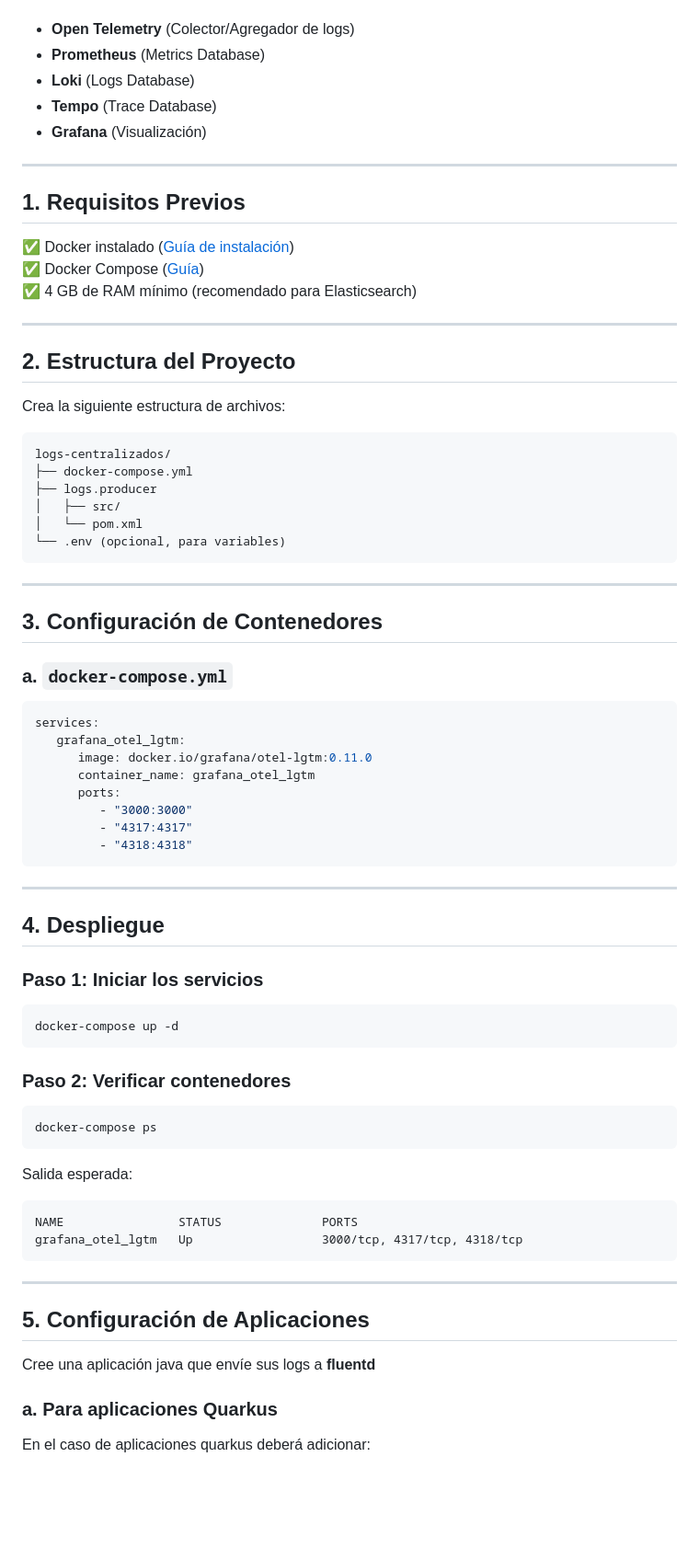
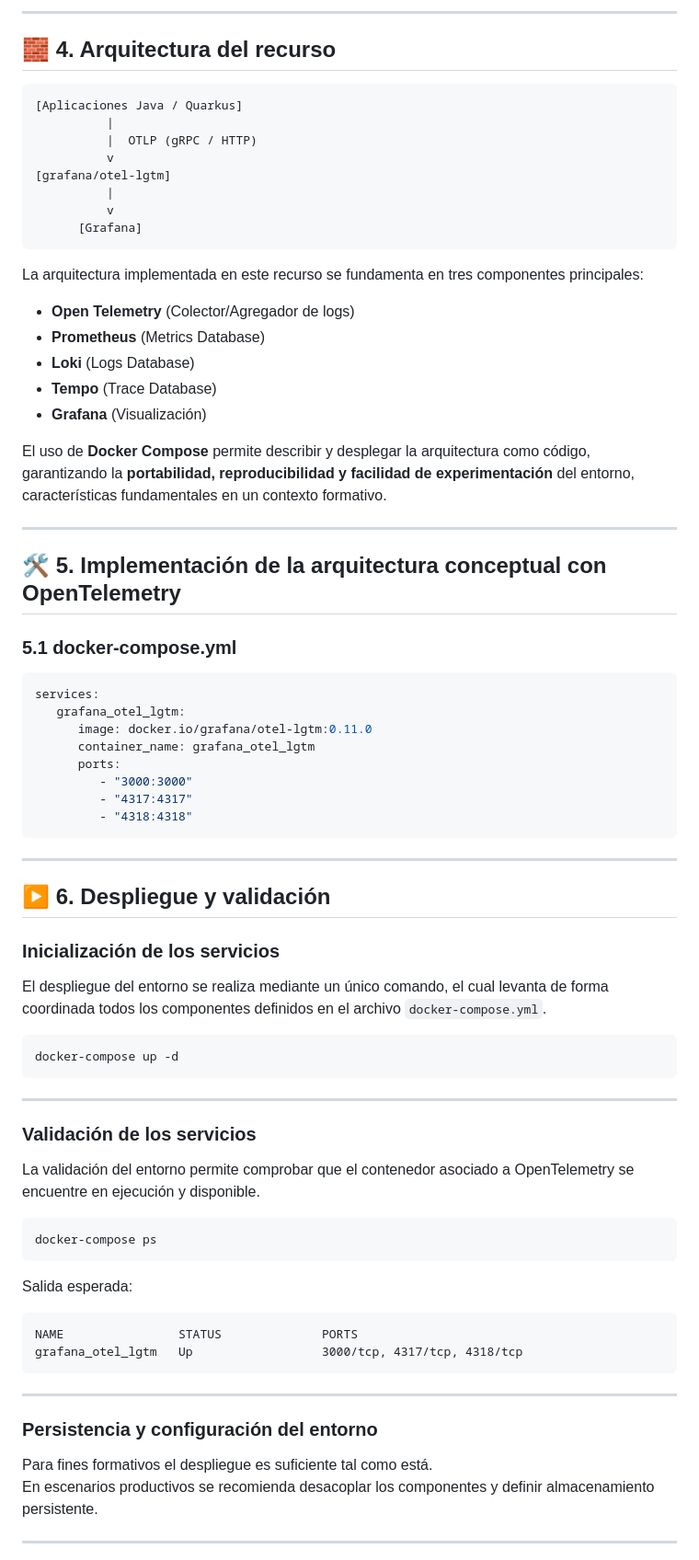
Before and after one commit to christiancandela/logs-centralizados, a Markdown page: guias/otel-guide.md, the part around one of its changes. Shown at 92% size. Drawn GitHub-style; blank space fills up the shorter version.

````diff
--- a/guias/otel-guide.md
+++ b/guias/otel-guide.md
@@ -7,34 +70,34 @@ Configurar una arquitectura centralizada de logs usando **Docker Compose** con l
+---
+
+## 🧱 4. Arquitectura del recurso
+
+```text
+[Aplicaciones Java / Quarkus]
+          |
+          |  OTLP (gRPC / HTTP)
+          v
+[grafana/otel-lgtm]
+          |
+          v
+      [Grafana]
+```
+
+La arquitectura implementada en este recurso se fundamenta en tres componentes principales:
+
 - **Open Telemetry** (Colector/Agregador de logs)
 - **Prometheus** (Metrics Database)
 - **Loki** (Logs Database)
 - **Tempo** (Trace Database)
 - **Grafana** (Visualización)
 
----
-
-## **1. Requisitos Previos**
-✅ Docker instalado ([Guía de instalación](https://docs.docker.com/engine/install/))
-✅ Docker Compose ([Guía](https://docs.docker.com/compose/install/))
-✅ 4 GB de RAM mínimo (recomendado para Elasticsearch)
+El uso de **Docker Compose** permite describir y desplegar la arquitectura como código, garantizando la **portabilidad, reproducibilidad y facilidad de experimentación** del entorno, características fundamentales en un contexto formativo.
 
 ---
 
-## **2. Estructura del Proyecto**
-Crea la siguiente estructura de archivos:
-```bash
-logs-centralizados/
-├── docker-compose.yml
-├── logs.producer
-│   ├── src/
-│   └── pom.xml
-└── .env (opcional, para variables)
-```
+## 🛠️ 5. Implementación de la arquitectura conceptual con OpenTelemetry
 
----
+### 5.1 docker-compose.yml
 
-## **3. Configuración de Contenedores**
-
-### **a. `docker-compose.yml`**
 ```yaml
 services:
    grafana_otel_lgtm:
@@ -48,29 +111,39 @@ services:
 
 ---
 
-## **4. Despliegue**
+## ▶️ 6. Despliegue y validación
 
-### **Paso 1: Iniciar los servicios**
+### Inicialización de los servicios
+
+El despliegue del entorno se realiza mediante un único comando, el cual levanta de forma coordinada todos los componentes definidos en el archivo `docker-compose.yml`.
+
 ```bash
 docker-compose up -d
 ```
 
-### **Paso 2: Verificar contenedores**
+---
+
+### Validación de los servicios
+
+La validación del entorno permite comprobar que el contenedor asociado a OpenTelemetry se encuentre en ejecución y disponible.
+
 ```bash
 docker-compose ps
 ```
+
 Salida esperada:
-```
+
+```text
 NAME                STATUS              PORTS
 grafana_otel_lgtm   Up                  3000/tcp, 4317/tcp, 4318/tcp
 ```
 
 ---
 
-## **5. Configuración de Aplicaciones**
+### Persistencia y configuración del entorno
 
-Cree una aplicación java que envíe sus logs a **fluentd**
+Para fines formativos el despliegue es suficiente tal como está.
+En escenarios productivos se recomienda desacoplar los componentes y definir almacenamiento persistente.
 
-### **a. Para aplicaciones Quarkus**
-En el caso de aplicaciones quarkus deberá adicionar:
+---
 
````
Also changed, not shown: other parts of guias/otel-guide.md (+134 -82 lines).
